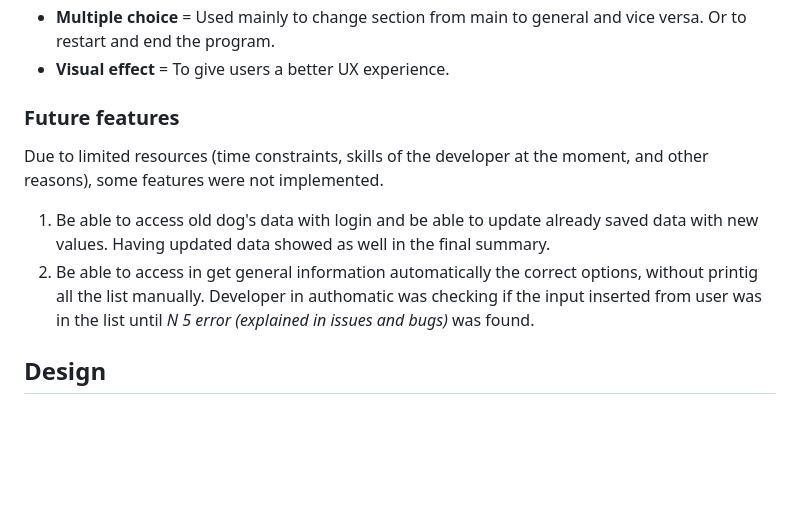
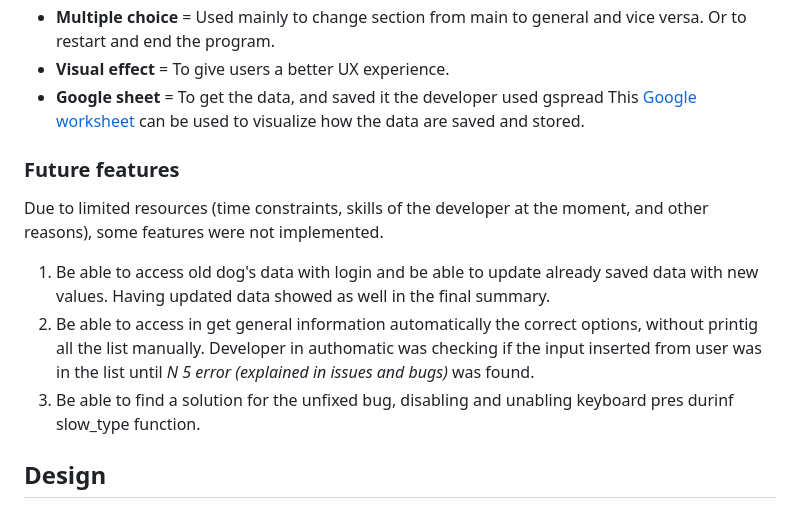
Before and after one commit to michmattera/vet-seed, a Markdown page: README.md, the part around the change printed below. Drawn GitHub-style; blank space fills up the shorter version.

Commit message:
README check correct spelling , change read me images path, add acknowledgments

```diff
--- a/README.md
+++ b/README.md
@@ -208,6 +208,7 @@ The map structure was changed slightly, adding the multiple-choice possibility f
 - **Table** = Summary table at the end of the application with all data inserted from the user and conclusion.
 - **Multiple choice** = Used mainly to change section from main to general and vice versa. Or to restart and end the program.
 - **Visual effect** = To give users a better UX experience.
+- **Google sheet** = To get the data, and saved it the developer used gspread This [Google worksheet](https://docs.google.com/spreadsheets/d/1EuL6-9dUeOpWHPw4PDz_4Va0h-h8RzdyvA5FndIxqZE/edit#gid=174924801 "Link to Google sheets page") can be used to visualize how the data are saved and stored.
 
 ### Future features
 
@@ -215,6 +216,7 @@ Due to limited resources (time constraints, skills of the developer at the momen
 
 1. Be able to access old dog's data with login and be able to update already saved data with new values. Having updated data showed as well in the final summary.
 2. Be able to access in get general information automatically the correct options, without printig all the list manually. Developer in authomatic was checking if the input inserted from user was in the list until *N 5 error (explained in issues and bugs)* was found.
+3. Be able to find a solution for the unfixed bug, disabling and unabling keyboard pres durinf slow_type function.
 
 ## Design
 
```
Also changed, not shown: other parts of README.md (+2 -1 lines).
